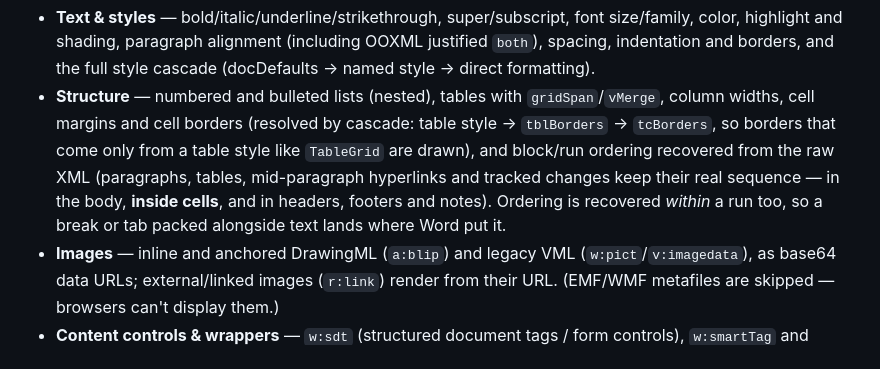
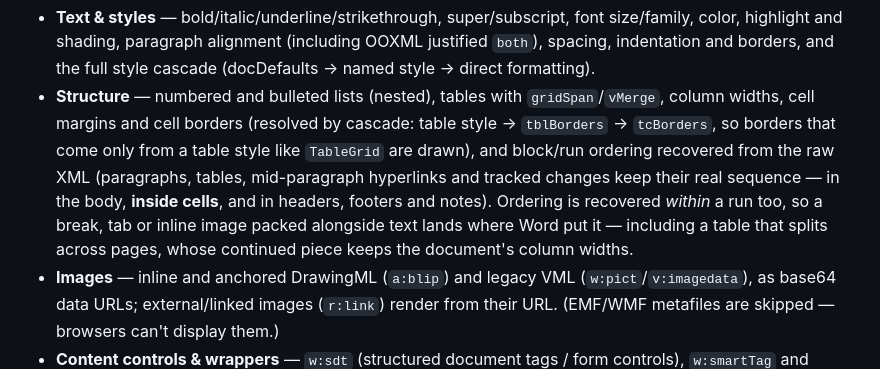
Before and after one commit to Rafael-T-Santos/simple-super-doc, a Markdown page: README.md, the part around the change. GitHub-like rendering.

Commit message:
docs: changelog and README for 0.11.9
Co-Authored-By: Claude Opus 5 <noreply@anthropic.com>

```diff
--- a/README.md
+++ b/README.md
@@ -54,7 +54,9 @@ non-docx or malformed input.
   recovered from the raw XML (paragraphs, tables, mid-paragraph hyperlinks and
   tracked changes keep their real sequence — in the body, **inside cells**, and
   in headers, footers and notes). Ordering is recovered *within* a run too, so a
-  break or tab packed alongside text lands where Word put it.
+  break, tab or inline image packed alongside text lands where Word put it —
+  including a table that splits across pages, whose continued piece keeps the
+  document's column widths.
 - **Images** — inline and anchored DrawingML (`a:blip`) and legacy VML
   (`w:pict`/`v:imagedata`), as base64 data URLs; external/linked images
   (`r:link`) render from their URL. (EMF/WMF metafiles are skipped — browsers
```
Also changed, not shown: CHANGELOG.md (+18 -0 lines).
